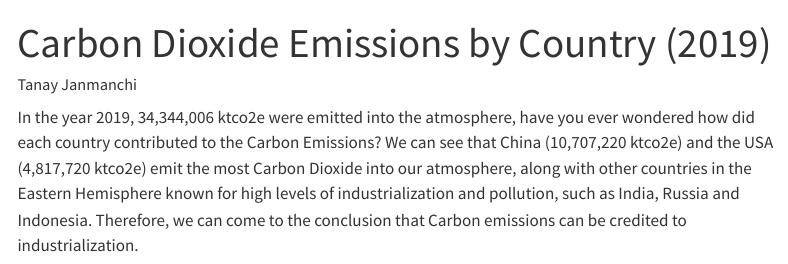
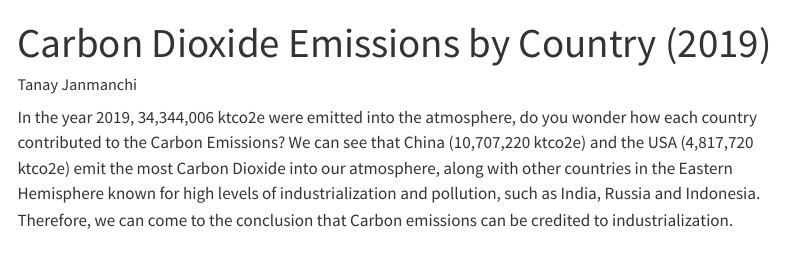
Before and after one commit to tjanamnchi2/CO2-emissions, a Quarto document (index.qmd): the page in a window 1100 px wide, from its top. Rendered offline with R 4.5, knitr and Pandoc in place of Quarto, with nearby package versions; some code elsewhere in the file could not run offline; menus at the side of the page are left out.

Commit message:
another typo

````diff
--- a/index.qmd
+++ b/index.qmd
@@ -3,7 +3,7 @@ title: "Carbon Dioxide Emissions by Country (2019)"
 author: "Tanay Janmanchi"
 ---
 
-In the year 2019, 34,344,006 ktco2e were emitted into the atmosphere, have you ever wondered how did each country contributed to the Carbon Emissions? We can see that China (10,707,220 ktco2e) and the USA (4,817,720 ktco2e) emit the most Carbon Dioxide into our atmosphere, along with other countries in the Eastern Hemisphere known for high levels of industrialization and pollution, such as India, Russia and Indonesia. Therefore, we can come to the conclusion that Carbon emissions can be credited to industrialization.
+In the year 2019, 34,344,006 ktco2e were emitted into the atmosphere, do you wonder how each country contributed to the Carbon Emissions? We can see that China (10,707,220 ktco2e) and the USA (4,817,720 ktco2e) emit the most Carbon Dioxide into our atmosphere, along with other countries in the Eastern Hemisphere known for high levels of industrialization and pollution, such as India, Russia and Indonesia. Therefore, we can come to the conclusion that Carbon emissions can be credited to industrialization.
 
 ```{r}
 #| label: setup
````
